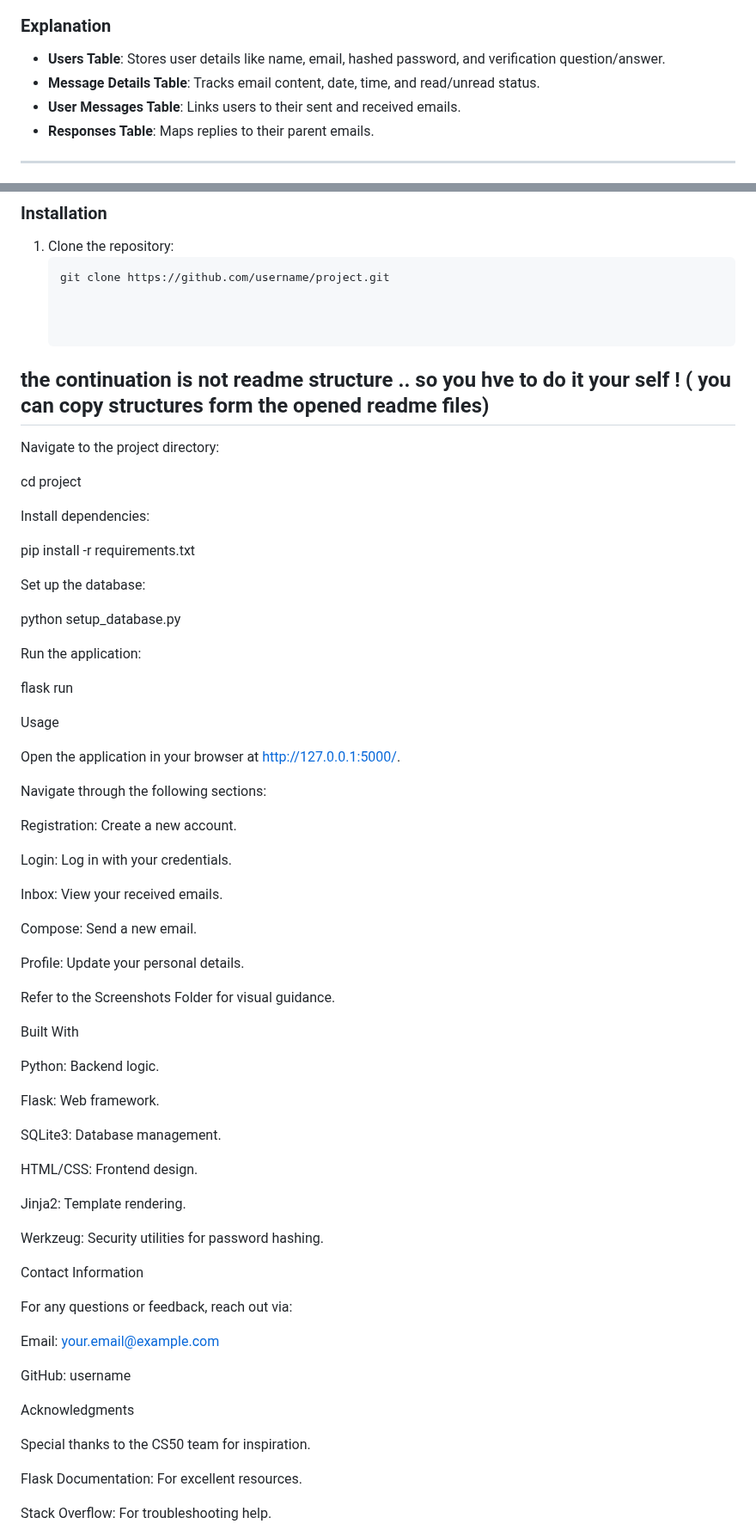
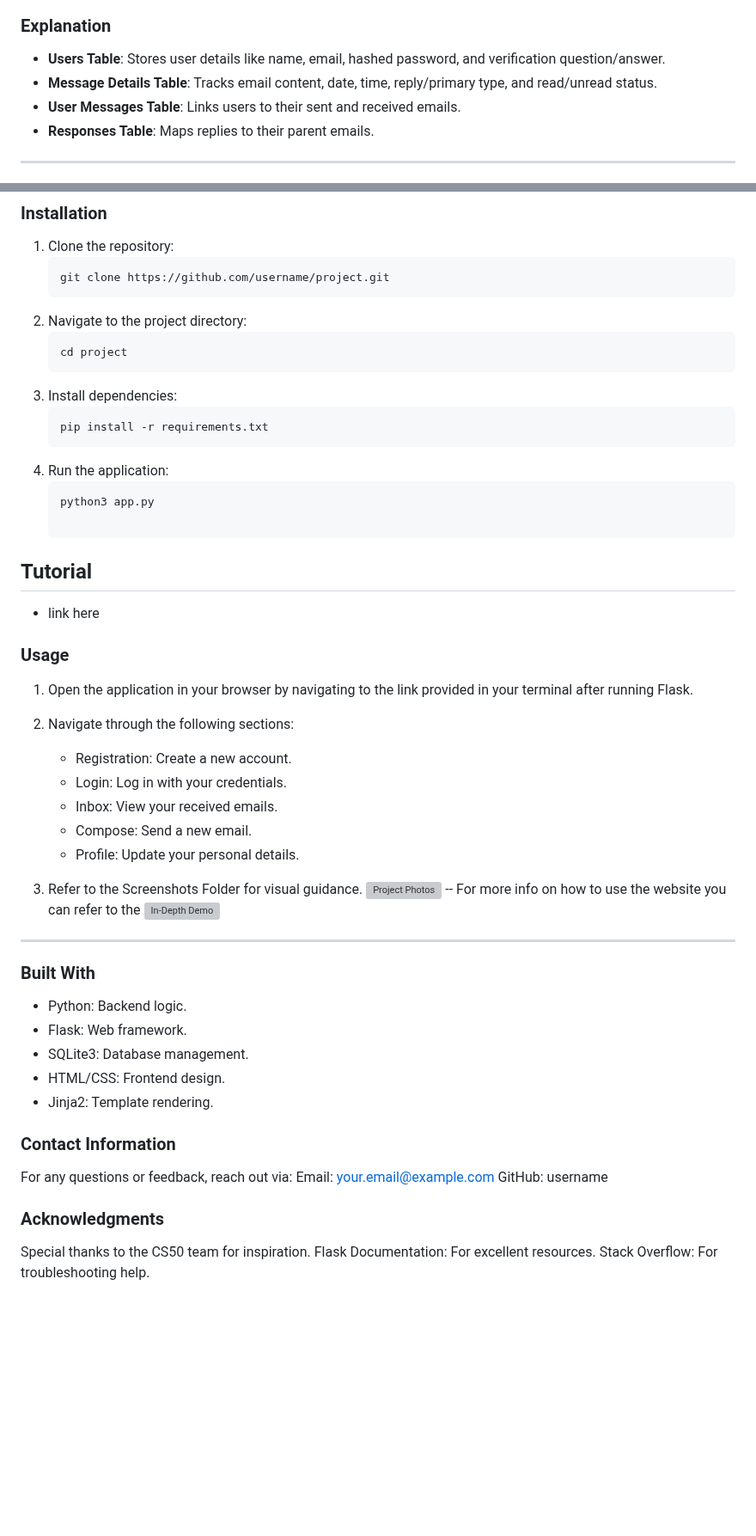
Before and after one commit to b-4her/BeeMail, a Markdown page: README.md, 2 parts joined by grey strips. Shown at 86% size. Drawn GitHub-style; blank space fills up the shorter version; grey boxes are pictures that could not be loaded.

````diff
--- a/README.md
+++ b/README.md
@@ -56,7 +56,7 @@ Provide a downloadable or viewable link to the complete database schema.
 
 ### Explanation
 - **Users Table**: Stores user details like name, email, hashed password, and verification question/answer.
-- **Message Details Table**: Tracks email content, date, time, and read/unread status.
+- **Message Details Table**: Tracks email content, date, time,  reply/primary type, and read/unread status.
 - **User Messages Table**: Links users to their sent and received emails.
 - **Responses Table**: Maps replies to their parent emails.
 
@@ -80,71 +80,48 @@ Provide a downloadable or viewable link to the complete database schema.
 1. Clone the repository:
    ```bash
    git clone https://github.com/username/project.git
+2. Navigate to the project directory:
+    ```bash
+   cd project
+3. Install dependencies:
+   ```bash
+   pip install -r requirements.txt
+4. Run the application:
+   ```bash
+   python3 app.py
 
+## Tutorial
+- link here
 
+### Usage
 
-## the continuation is not readme structure .. so you hve to do it your self ! ( you can copy structures form the opened readme files)
+1. Open the application in your browser by navigating to the link provided in your terminal after running Flask.
+2. Navigate through the following sections:
+   - Registration: Create a new account.
+   - Login: Log in with your credentials.
+   - Inbox: View your received emails.
+   - Compose: Send a new email.
+   - Profile: Update your personal details.
 
-Navigate to the project directory:
+3. Refer to the Screenshots Folder for visual guidance.
+   ![Project Photos]()
+-- For more info on how to use the website you can refer to the ![In-Depth Demo](#In-Depth-Demo)
 
-cd project
+---
 
-Install dependencies:
+### Built With
+- Python: Backend logic.
+- Flask: Web framework.
+- SQLite3: Database management.
+- HTML/CSS: Frontend design.
+- Jinja2: Template rendering.
 
-pip install -r requirements.txt
-
-Set up the database:
-
-python setup_database.py
-
-Run the application:
-
-flask run
-
-Usage
-
-Open the application in your browser at http://127.0.0.1:5000/.
-
-Navigate through the following sections:
-
-Registration: Create a new account.
-
-Login: Log in with your credentials.
-
-Inbox: View your received emails.
-
-Compose: Send a new email.
-
-Profile: Update your personal details.
-
-Refer to the Screenshots Folder for visual guidance.
-
-Built With
-
-Python: Backend logic.
-
-Flask: Web framework.
-
-SQLite3: Database management.
-
-HTML/CSS: Frontend design.
-
-Jinja2: Template rendering.
-
-Werkzeug: Security utilities for password hashing.
-
-Contact Information
-
+### Contact Information
 For any questions or feedback, reach out via:
-
 Email: your.email@example.com
-
 GitHub: username
 
-Acknowledgments
-
+### Acknowledgments
 Special thanks to the CS50 team for inspiration.
-
 Flask Documentation: For excellent resources.
-
 Stack Overflow: For troubleshooting help.
````
Also changed, not shown: other parts of README.md (+5 -5 lines).
